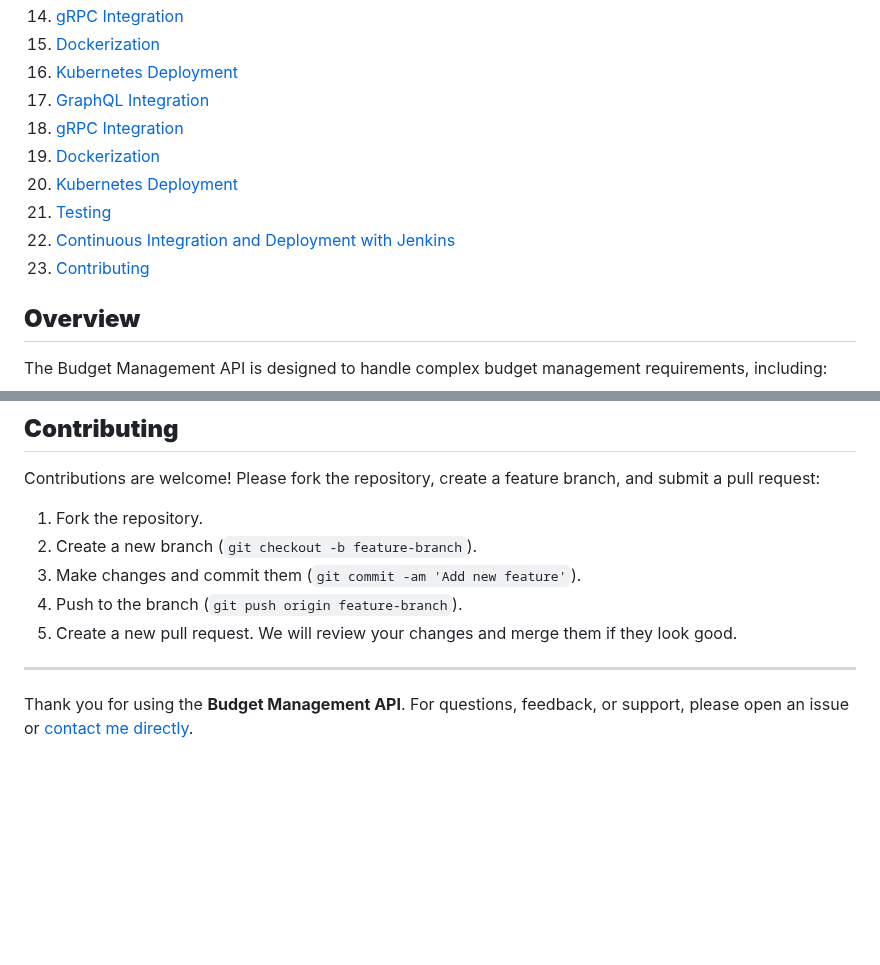
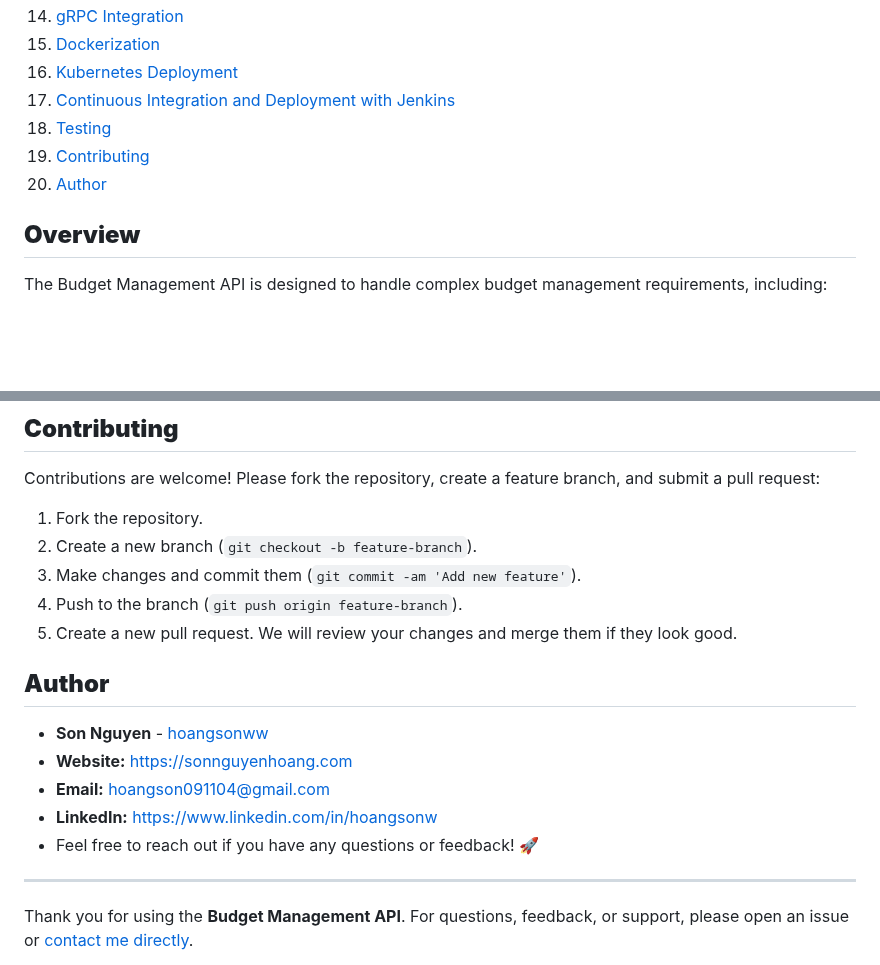
Before and after one commit to hoangsonww/Mongo-Redis-RabbitMQ-ELK-Stack, a Markdown page: README.md, 2 parts joined by grey strips. Drawn GitHub-style; blank space fills up the shorter version.

Commit message:
Update: Backend Working

```diff
--- a/README.md
+++ b/README.md
@@ -24,13 +24,10 @@ Below is a comprehensive guide to setting up, running, and utilizing this API.
 14. [gRPC Integration](#grpc-integration)
 15. [Dockerization](#dockerization)
 16. [Kubernetes Deployment](#kubernetes-deployment)
-17. [GraphQL Integration](#graphql-integration)
-18. [gRPC Integration](#grpc-integration)
-19. [Dockerization](#dockerization)
-20. [Kubernetes Deployment](#kubernetes-deployment)
-21. [Testing](#testing)
-22. [Continuous Integration and Deployment with Jenkins](#continuous-integration-and-deployment-with-jenkins)
-23. [Contributing](#contributing)
+17. [Continuous Integration and Deployment with Jenkins](#continuous-integration-and-deployment-with-jenkins)
+18. [Testing](#testing)
+19. [Contributing](#contributing)
+20. [Author](#author)
 
 ## **Overview**
 
@@ -593,6 +590,14 @@ Contributions are welcome! Please fork the repository, create a feature branch,
 4. Push to the branch (`git push origin feature-branch`).
 5. Create a new pull request. We will review your changes and merge them if they look good.
 
+## **Author**
+
+- **Son Nguyen** - [hoangsonww](https://github.com/hoangsonww)
+- **Website:** [https://sonnguyenhoang.com](https://sonnguyenhoang.com)
+- **Email:** [hoangson091104@gmail.com](mailto:hoangson091104@gmail.com)
+- **LinkedIn:** [https://www.linkedin.com/in/hoangsonw](https://www.linkedin.com/in/hoangsonw)
+- Feel free to reach out if you have any questions or feedback! 🚀
+
 ---
 
 Thank you for using the **Budget Management API**. For questions, feedback, or support, please open an issue or [contact me directly](mailto:hoangson091104@gmail.com).
```
